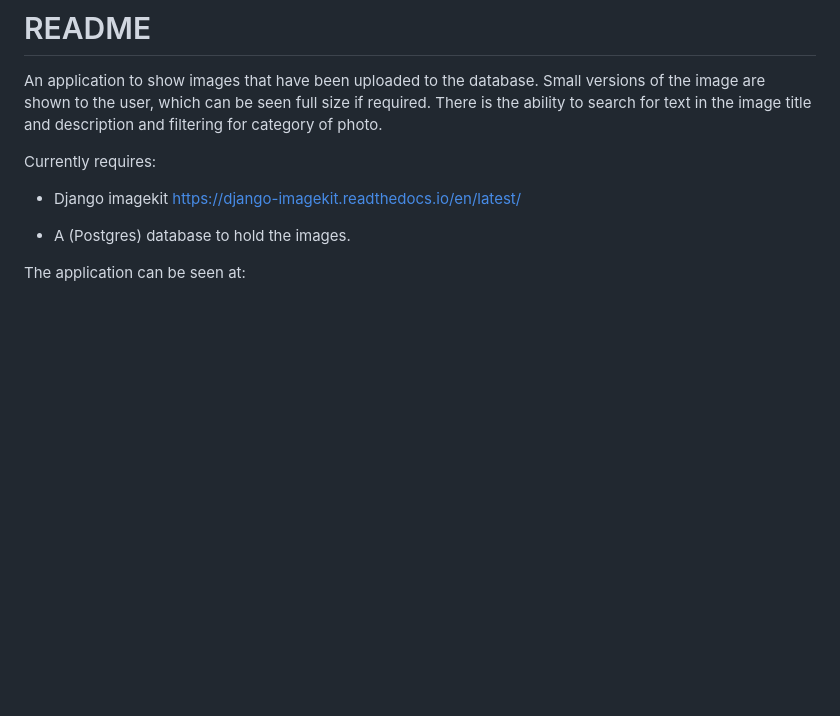
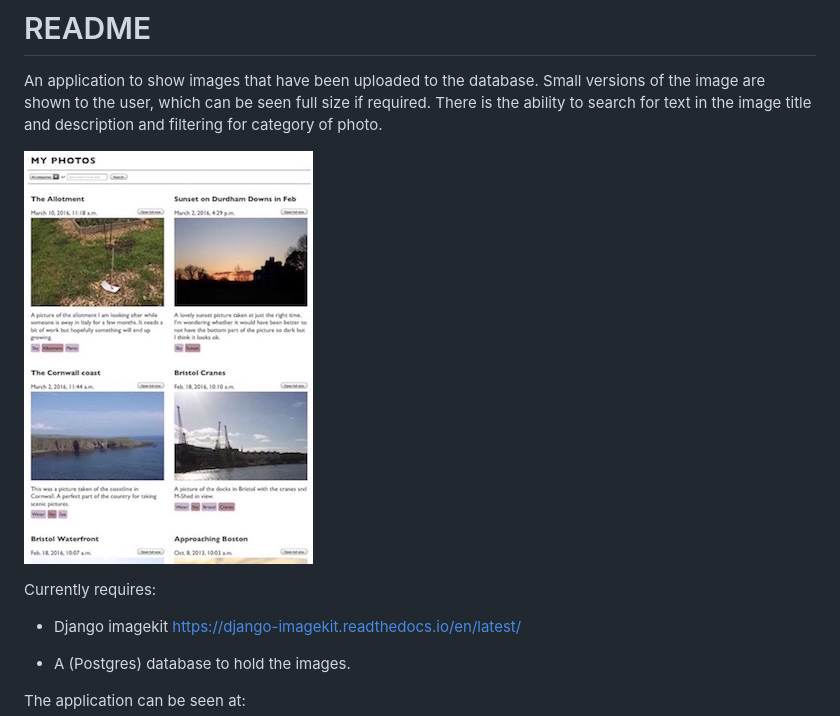
Before and after one commit to richardgiddings/photoproject, a Markdown page: README.md, the part around the change. Drawn GitHub-style; pictures changed too: site.jpg (added); blank space fills up the shorter version.

Commit message:
Added image to README.md

```diff
--- a/README.md
+++ b/README.md
@@ -1,6 +1,8 @@
 # README #
 
 An application to show images that have been uploaded to the database. Small versions of the image are shown to the user, which can be seen full size if required. There is the ability to search for text in the image title and description and filtering for category of photo.
+
+![Alt text](site.jpg?raw=true "site")
 
 Currently requires:
 
```
